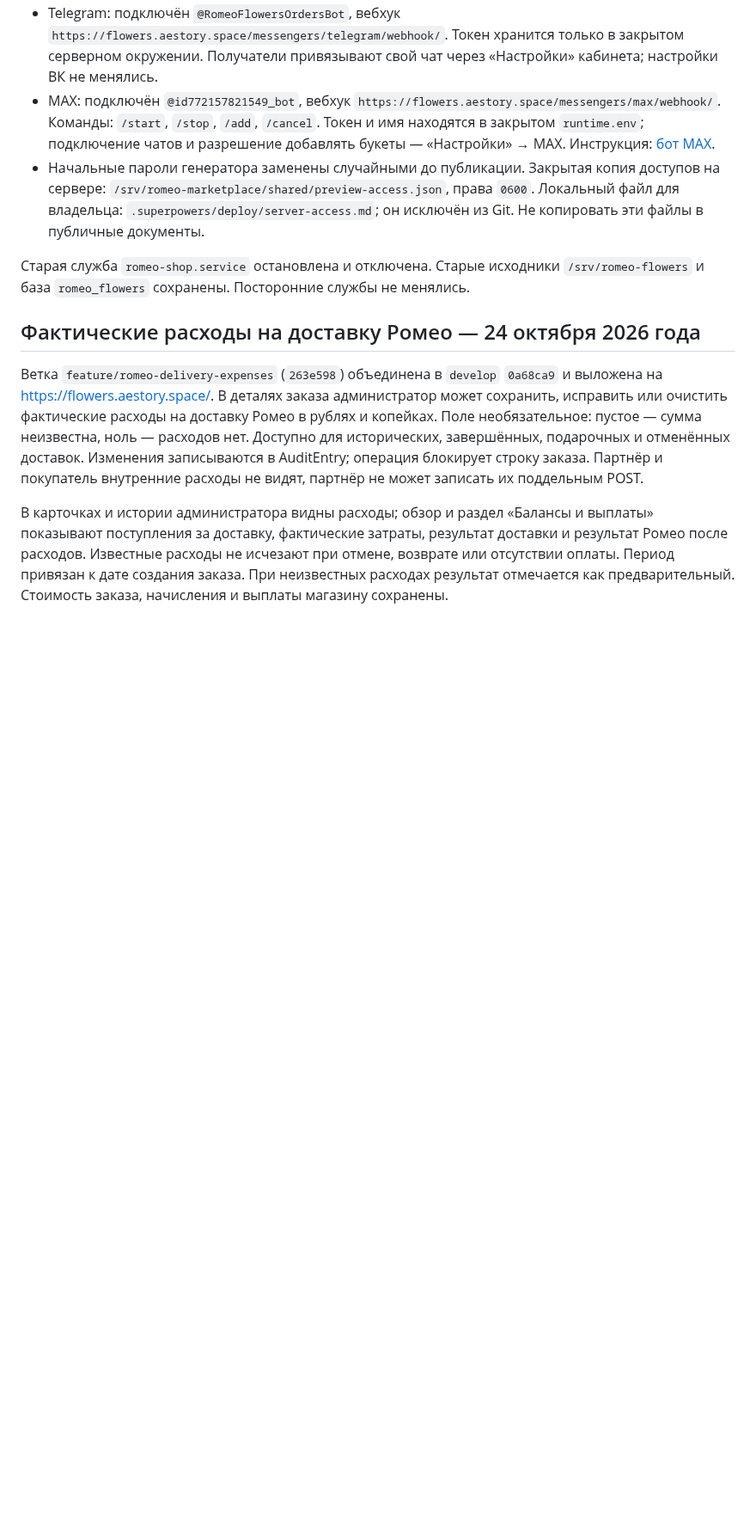
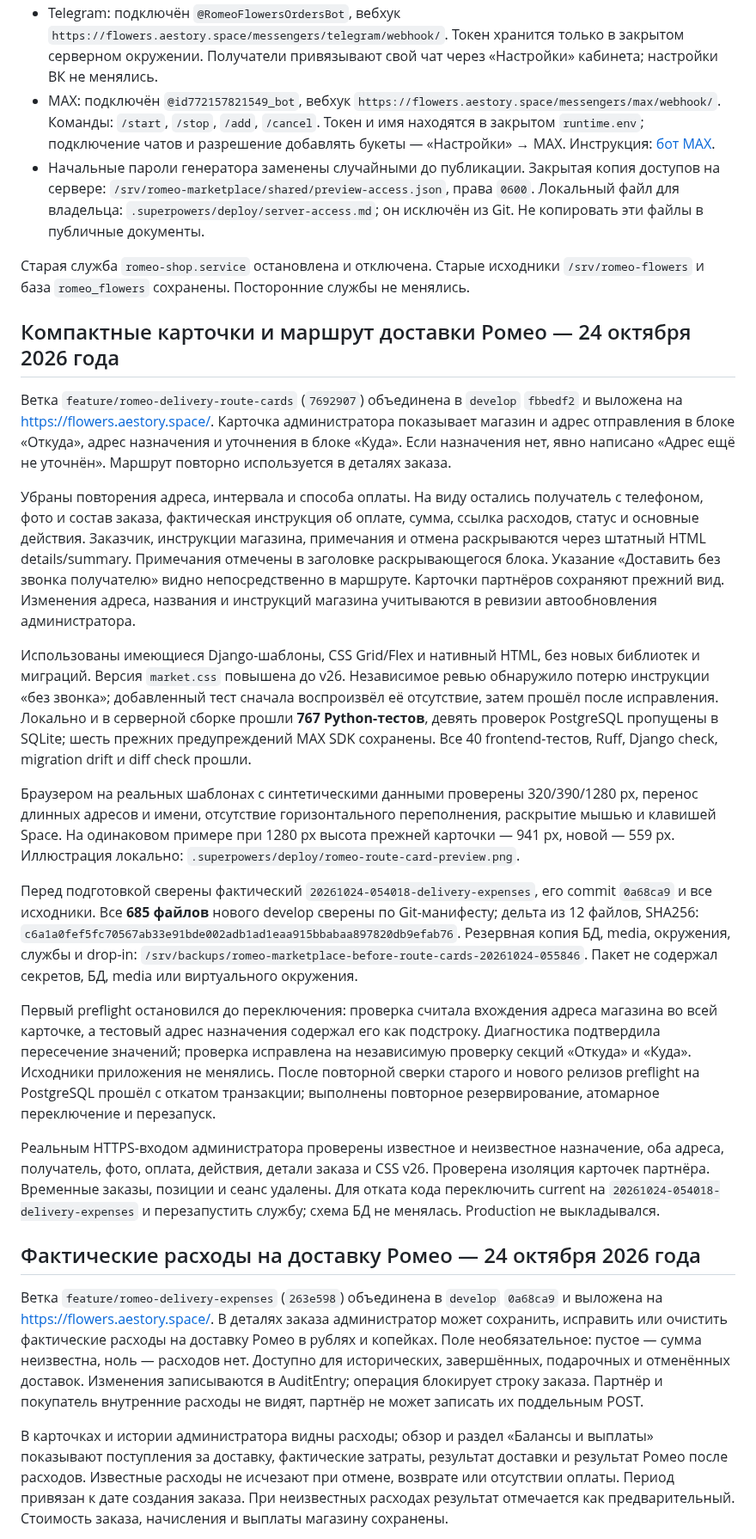
Before and after one commit to FiksII/romeo-flowers-markeplace, a Markdown page: docs/deployment.md, the part around one of its changes. Shown at 86% size. GitHub-like rendering; blank space fills up the shorter version.

Commit message:
docs: record verified Romeo route cards dev release

```diff
--- a/docs/deployment.md
+++ b/docs/deployment.md
@@ -15,6 +15,61 @@
 - Начальные пароли генератора заменены случайными до публикации. Закрытая копия доступов на сервере: `/srv/romeo-marketplace/shared/preview-access.json`, права `0600`. Локальный файл для владельца: `.superpowers/deploy/server-access.md`; он исключён из Git. Не копировать эти файлы в публичные документы.
 
 Старая служба `romeo-shop.service` остановлена и отключена. Старые исходники `/srv/romeo-flowers` и база `romeo_flowers` сохранены. Посторонние службы не менялись.
+
+## Компактные карточки и маршрут доставки Ромео — 24 октября 2026 года
+
+Ветка `feature/romeo-delivery-route-cards` (`7692907`) объединена в `develop`
+`fbbedf2` и выложена на https://flowers.aestory.space/. Карточка администратора
+показывает магазин и адрес отправления в блоке «Откуда», адрес назначения
+и уточнения в блоке «Куда». Если назначения нет, явно написано
+«Адрес ещё не уточнён». Маршрут повторно используется в деталях заказа.
+
+Убраны повторения адреса, интервала и способа оплаты. На виду остались
+получатель с телефоном, фото и состав заказа, фактическая инструкция
+об оплате, сумма, ссылка расходов, статус и основные действия. Заказчик,
+инструкции магазина, примечания и отмена раскрываются через штатный HTML
+details/summary. Примечания отмечены в заголовке раскрывающегося блока.
+Указание «Доставить без звонка получателю» видно непосредственно в маршруте.
+Карточки партнёров сохраняют прежний вид. Изменения адреса, названия и
+инструкций магазина учитываются в ревизии автообновления администратора.
+
+Использованы имеющиеся Django-шаблоны, CSS Grid/Flex и нативный HTML,
+без новых библиотек и миграций. Версия `market.css` повышена до v26.
+Независимое ревью обнаружило потерю инструкции «без звонка»; добавленный
+тест сначала воспроизвёл её отсутствие, затем прошёл после исправления.
+Локально и в серверной сборке прошли **767 Python-тестов**, девять проверок
+PostgreSQL пропущены в SQLite; шесть прежних предупреждений MAX SDK
+сохранены. Все 40 frontend-тестов, Ruff, Django check, migration drift и
+diff check прошли.
+
+Браузером на реальных шаблонах с синтетическими данными проверены
+320/390/1280 px, перенос длинных адресов и имени, отсутствие горизонтального
+переполнения, раскрытие мышью и клавишей Space. На одинаковом примере
+при 1280 px высота прежней карточки — 941 px, новой — 559 px.
+Иллюстрация локально: `.superpowers/deploy/romeo-route-card-preview.png`.
+
+Перед подготовкой сверены фактический `20261024-054018-delivery-expenses`,
+его commit `0a68ca9` и все исходники. Все **685 файлов** нового develop
+сверены по Git-манифесту; дельта из 12 файлов, SHA256:
+`c6a1a0fef5fc70567ab33e91bde002adb1ad1eaa915bbabaa897820db9efab76`.
+Резервная копия БД, media, окружения, службы и drop-in:
+`/srv/backups/romeo-marketplace-before-route-cards-20261024-055846`.
+Пакет не содержал секретов, БД, media или виртуального окружения.
+
+Первый preflight остановился до переключения: проверка считала вхождения
+адреса магазина во всей карточке, а тестовый адрес назначения содержал
+его как подстроку. Диагностика подтвердила пересечение значений; проверка
+исправлена на независимую проверку секций «Откуда» и «Куда». Исходники
+приложения не менялись. После повторной сверки старого и нового релизов
+preflight на PostgreSQL прошёл с откатом транзакции; выполнены повторное
+резервирование, атомарное переключение и перезапуск.
+
+Реальным HTTPS-входом администратора проверены известное и неизвестное
+назначение, оба адреса, получатель, фото, оплата, действия, детали заказа
+и CSS v26. Проверена изоляция карточек партнёра. Временные заказы, позиции
+и сеанс удалены. Для отката кода переключить current на
+`20261024-054018-delivery-expenses` и перезапустить службу; схема БД
+не менялась. Production не выкладывался.
 
 ## Фактические расходы на доставку Ромео — 24 октября 2026 года
 
```
Also changed, not shown: other parts of docs/deployment.md (+1 -1 lines), 1 other file.
